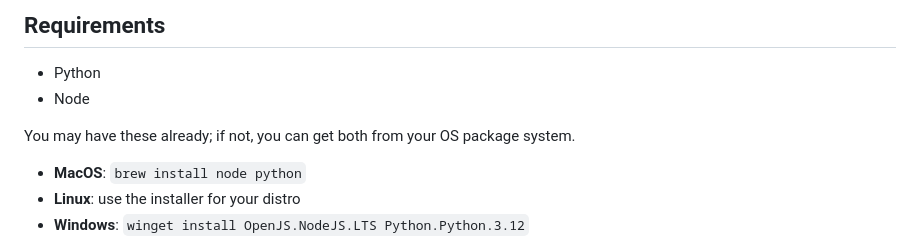
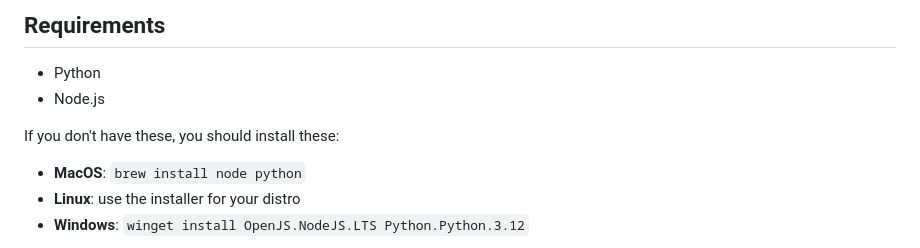
Before and after one commit to joelburton/flutterbug, a Markdown page: readme.md, the part around the change. GitHub-like rendering.

Commit message:
Tweak readme.

```diff
--- a/readme.md
+++ b/readme.md
@@ -29,9 +29,9 @@ want to learn more about how it works.
 ## Requirements
 
 - Python
-- Node
+- Node.js
 
-You may have these already; if not, you can get both from your OS package system.
+If you don't have these, you should install these:
 
 - **MacOS**: `brew install node python`
 - **Linux**: use the installer for your distro
```
